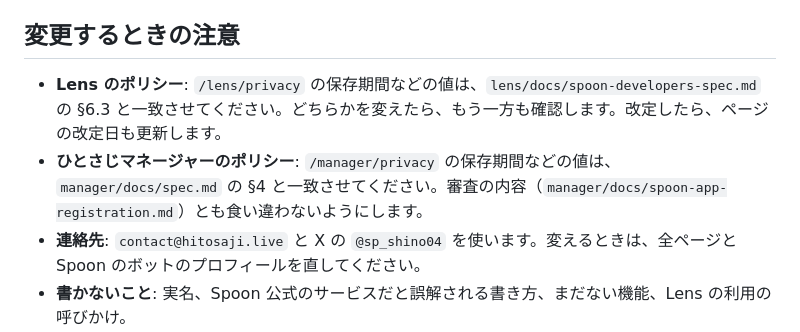
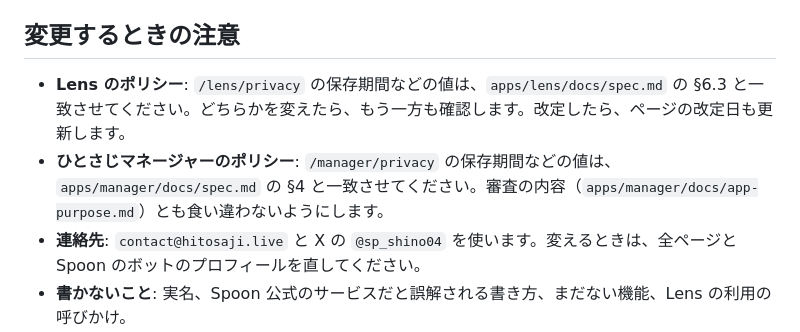
Before and after one commit to shino1892/hitosaji-web, a Markdown page: README.md, the part around the change. Drawn GitHub-style.

Commit message:
docs: アプリの文書の名前が変わったので参照を直す
Co-Authored-By: Claude Opus 5.5 <noreply@anthropic.com>

```diff
--- a/README.md
+++ b/README.md
@@ -47,7 +47,7 @@ npx wrangler pages dev public
 
 ## 変更するときの注意
 
-- **Lens のポリシー**: `/lens/privacy` の保存期間などの値は、`lens/docs/spoon-developers-spec.md` の §6.3 と一致させてください。どちらかを変えたら、もう一方も確認します。改定したら、ページの改定日も更新します。
-- **ひとさじマネージャーのポリシー**: `/manager/privacy` の保存期間などの値は、`manager/docs/spec.md` の §4 と一致させてください。審査の内容（`manager/docs/spoon-app-registration.md`）とも食い違わないようにします。
+- **Lens のポリシー**: `/lens/privacy` の保存期間などの値は、`apps/lens/docs/spec.md` の §6.3 と一致させてください。どちらかを変えたら、もう一方も確認します。改定したら、ページの改定日も更新します。
+- **ひとさじマネージャーのポリシー**: `/manager/privacy` の保存期間などの値は、`apps/manager/docs/spec.md` の §4 と一致させてください。審査の内容（`apps/manager/docs/app-purpose.md`）とも食い違わないようにします。
 - **連絡先**: `contact@hitosaji.live` と X の `@sp_shino04` を使います。変えるときは、全ページと Spoon のボットのプロフィールを直してください。
 - **書かないこと**: 実名、Spoon 公式のサービスだと誤解される書き方、まだない機能、Lens の利用の呼びかけ。
```
